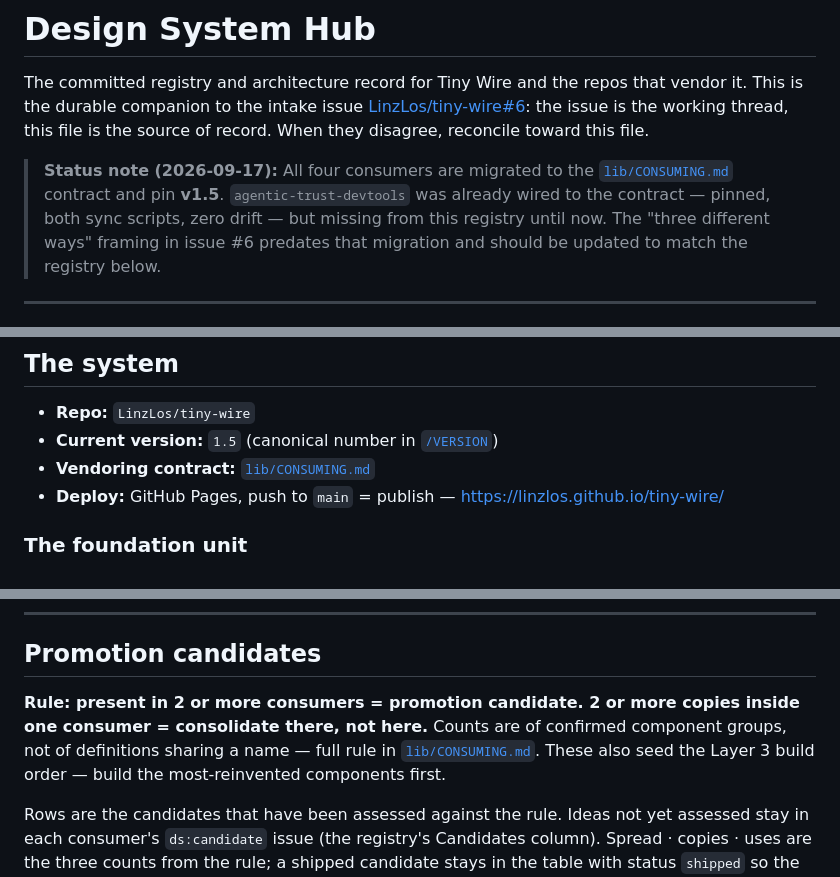
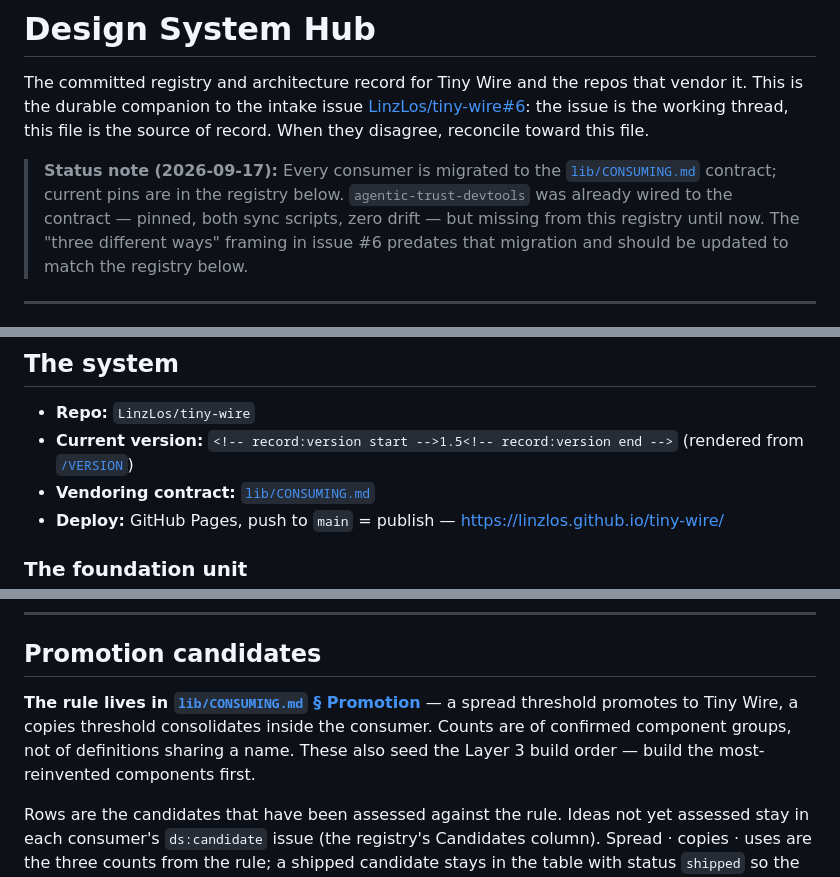
Before and after one commit to LinzLos/tiny-wire, a Markdown page: DESIGN-SYSTEM-HUB.md, 3 parts joined by grey strips. Rendered like a GitHub page.

Commit message:
Hub: rule text lives in CONSUMING.md; version rendered from VERSION

```diff
--- a/DESIGN-SYSTEM-HUB.md
+++ b/DESIGN-SYSTEM-HUB.md
@@ -2,7 +2,7 @@
 
 The committed registry and architecture record for Tiny Wire and the repos that vendor it. This is the durable companion to the intake issue [LinzLos/tiny-wire#6](https://github.com/LinzLos/tiny-wire/issues/6): the issue is the working thread, this file is the source of record. When they disagree, reconcile toward this file.
 
-> **Status note (2026-09-17):** All four consumers are migrated to the [`lib/CONSUMING.md`](lib/CONSUMING.md) contract and pin **v1.5**. `agentic-trust-devtools` was already wired to the contract — pinned, both sync scripts, zero drift — but missing from this registry until now. The "three different ways" framing in issue #6 predates that migration and should be updated to match the registry below.
+> **Status note (2026-09-17):** Every consumer is migrated to the [`lib/CONSUMING.md`](lib/CONSUMING.md) contract; current pins are in the registry below. `agentic-trust-devtools` was already wired to the contract — pinned, both sync scripts, zero drift — but missing from this registry until now. The "three different ways" framing in issue #6 predates that migration and should be updated to match the registry below.
 
 ---
 
@@ -31,7 +31,7 @@ Tiny Wire is a **React-first design system**. The design decisions live in a fra
 ## The system
 
 - **Repo:** `LinzLos/tiny-wire`
-- **Current version:** `1.5` (canonical number in [`/VERSION`](VERSION))
+- **Current version:** `<!-- record:version start -->1.5<!-- record:version end -->` (rendered from [`/VERSION`](VERSION))
 - **Vendoring contract:** [`lib/CONSUMING.md`](lib/CONSUMING.md)
 - **Deploy:** GitHub Pages, push to `main` = publish — https://linzlos.github.io/tiny-wire/
 
@@ -93,7 +93,7 @@ Every consumer carries `scripts/sync-tinywire.sh`, `scripts/check-tinywire-drift
 
 ## Promotion candidates
 
-**Rule: present in 2 or more consumers = promotion candidate. 2 or more copies inside one consumer = consolidate there, not here.** Counts are of confirmed component groups, not of definitions sharing a name — full rule in [`lib/CONSUMING.md`](lib/CONSUMING.md#promotion). These also seed the Layer 3 build order — build the most-reinvented components first.
+**The rule lives in [`lib/CONSUMING.md` § Promotion](lib/CONSUMING.md#promotion)** — a spread threshold promotes to Tiny Wire, a copies threshold consolidates inside the consumer. Counts are of confirmed component groups, not of definitions sharing a name. These also seed the Layer 3 build order — build the most-reinvented components first.
 
 Rows are the candidates that have been assessed against the rule. Ideas not yet assessed stay in each consumer's `ds:candidate` issue (the registry's Candidates column). Spread · copies · uses are the three counts from the rule; a shipped candidate stays in the table with status `shipped` so the trail is visible.
 
```
